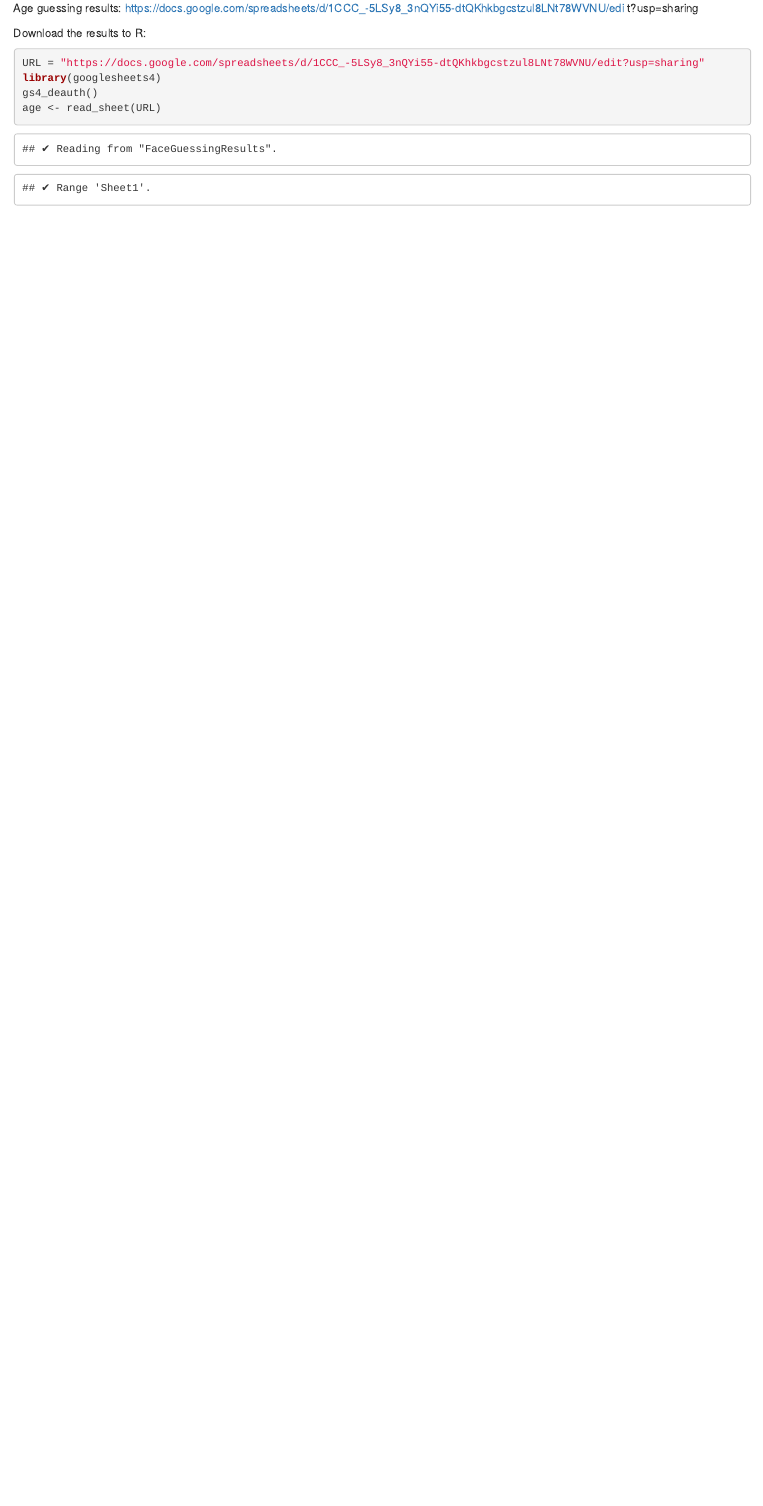
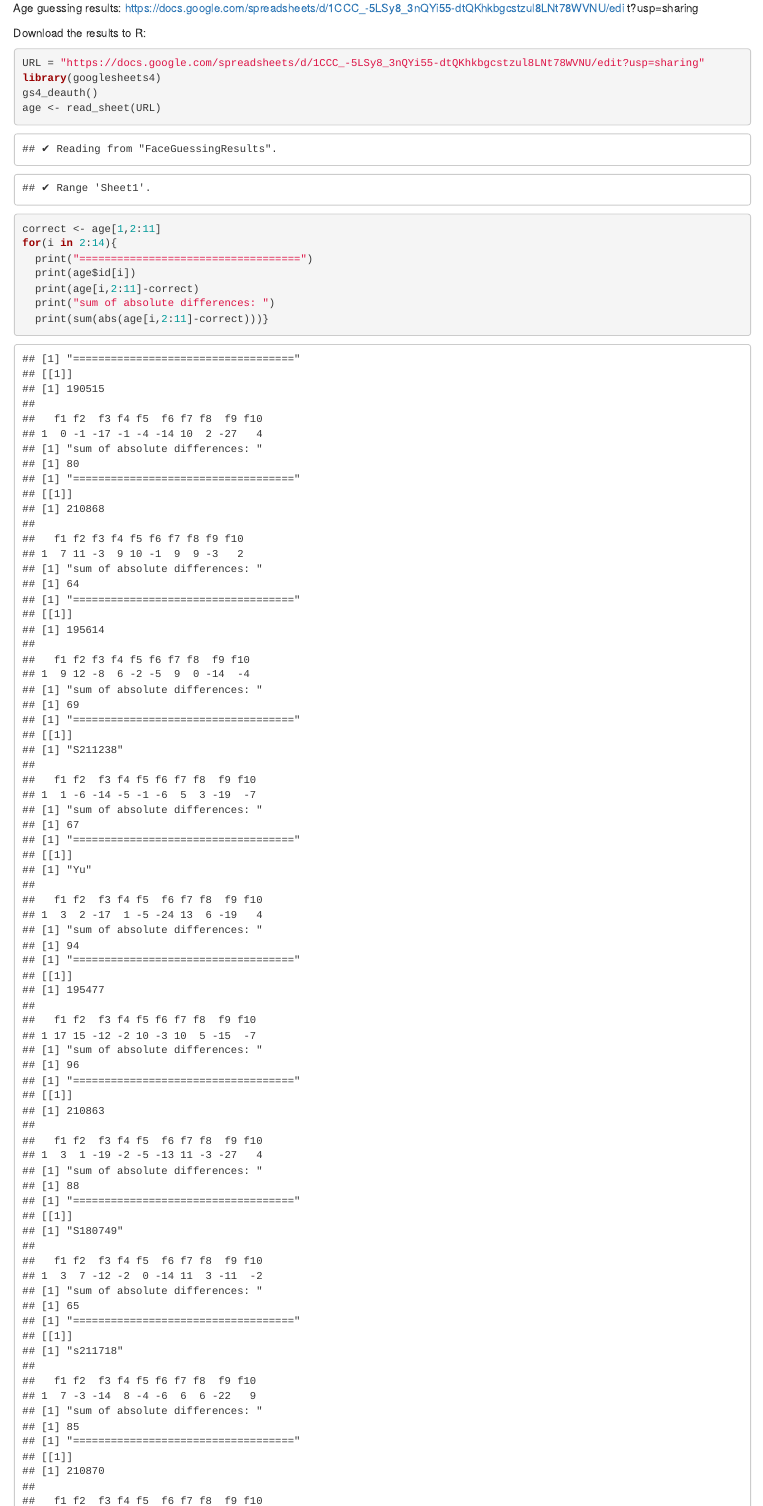
Before and after one commit to blakocha/DAR2025, an R Markdown document (Notes20251020.Rmd): the page in a window 1100 px wide, from 5080 px down. The pictures show the output file Notes20251020.html that the author committed with the source, opened offline.

Commit message:
for loop

````diff
--- a/Notes20251020.Rmd
+++ b/Notes20251020.Rmd
@@ -198,3 +198,13 @@ library(googlesheets4)
 gs4_deauth()
 age <- read_sheet(URL)
 ```
+
+```{r}
+correct <- age[1,2:11]
+for(i in 2:14){
+  print("===================================")
+  print(age$id[i])
+  print(age[i,2:11]-correct)
+  print("sum of absolute differences: ")
+  print(sum(abs(age[i,2:11]-correct)))}
+```
````
Also changed, not shown: Notes20251020.html.
